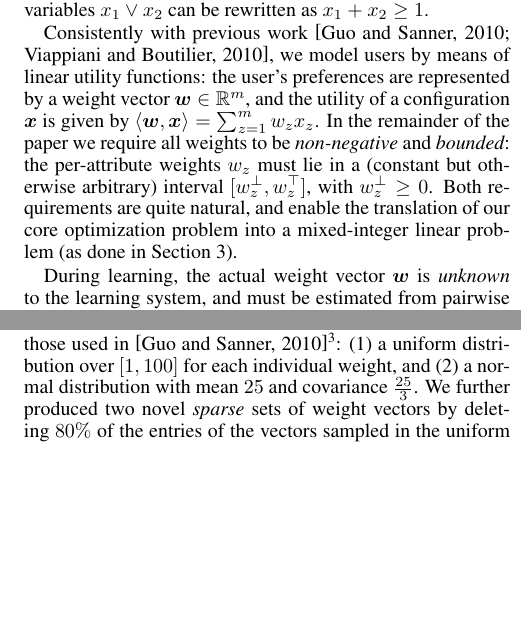
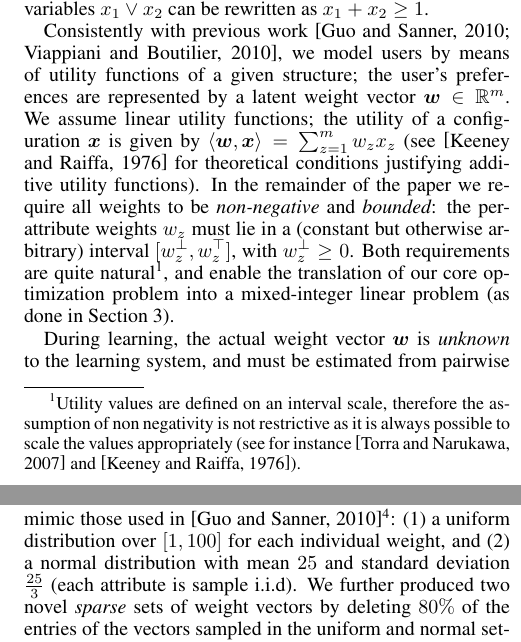
Before and after one commit to stefanoteso/setmargin, a LaTeX paper (paper/ijcai16.tex): two parts of the columns of pages 2 and 5 of 8, joined at a grey line, cut so that both start at the same text, the shorter picture padded with empty space. Compiled offline with pdfLaTeX.

Commit message:
paolo:finished pass section 2

```diff
--- a/paper/ijcai16.tex
+++ b/paper/ijcai16.tex
@@ -245,14 +247,18 @@ e.g. under the canonical mapping of $True$ to $1$ and $False$ to $0$, the
 Boolean disjunction of two binary variables $x_1 \lor x_2$ can be rewritten as
 $x_1 + x_2 \ge 1$.
 
-Consistently with previous work~\cite{guo2010real,viappiani2010optimal}, we model users by means
-of linear utility functions: the user's preferences are represented by a weight
-vector $\vw\in\bbR^m$, and the utility of a configuration $\vx$ is given by
-$\langle \vw, \vx \rangle = \sum_{z=1}^m w_z x_z$. In the remainder of the paper we
+Consistently with previous work~\cite{guo2010real,viappiani2010optimal},
+we model users by means of utility functions of a given structure; the user's preferences are represented by a latent weight
+vector $\vw\in\bbR^m$.
+We assume linear utility functions; the utility of a configuration $\vx$ is given by
+$\langle \vw, \vx \rangle = \sum_{z=1}^m w_z x_z$
+(see \cite{keeney1976} for theoretical conditions justifying additive utility functions).
+In the remainder of the paper we
 require all weights to be {\em non-negative} and {\em bounded}: the per-attribute
 weights $w_z$ must lie in a (constant but otherwise arbitrary) interval
-$[w^\bot_z, w^\top_z]$, with $w^\bot_z \ge 0$. Both requirements are quite
-natural, and enable the translation of our core optimization problem into a
+$[w^\bot_z, w^\top_z]$, with $w^\bot_z \ge 0$.
+Both requirements are quite natural\footnote{Utility values are defined on an
+interval scale, therefore the assumption of non negativity is not restrictive as it is always possible to scale the values appropriately (see for instance \cite{Torra2007} and \cite{keeney1976}).}, and enable the translation of our core optimization problem into a
 mixed-integer linear problem (as done in Section~\ref{sec:formulation}).
 
 During learning, the actual weight vector $\vw$ is {\em unknown} to the
@@ -635,10 +641,12 @@ Users were simulated by drawing $20$ random utility vectors from each of four
 different distributions. The first two mimic those used
 in~\cite{guo2010real}\footnote{The normal distribution reported
 in~\cite{guo2010real} differs slightly from the one implemented in the code of
-their experimental setting. In this paper we use the latter.}:
+their experimental setting.
+In our experiments we use the latter.}:
 (1) a uniform distribution over $[1, 100]$ for each individual weight, and (2)
-a normal distribution with mean $25$ and covariance
-$\frac{25}{3}$.  We further produced two novel
+a normal distribution with mean $25$ and %covariance
+standard deviation $\frac{25}{3}$ (each attribute is sample i.i.d).
+We further produced two novel
 {\em sparse} sets of weight vectors by deleting $80\%$ of the entries of the
 vectors sampled in the uniform and normal settings uniformly at random
 \stefano{Paolo, is this correct?}. All methods were evaluated on the very same
```
Also changed, not shown: paper/ijcai16.tex (10 more changed lines).
